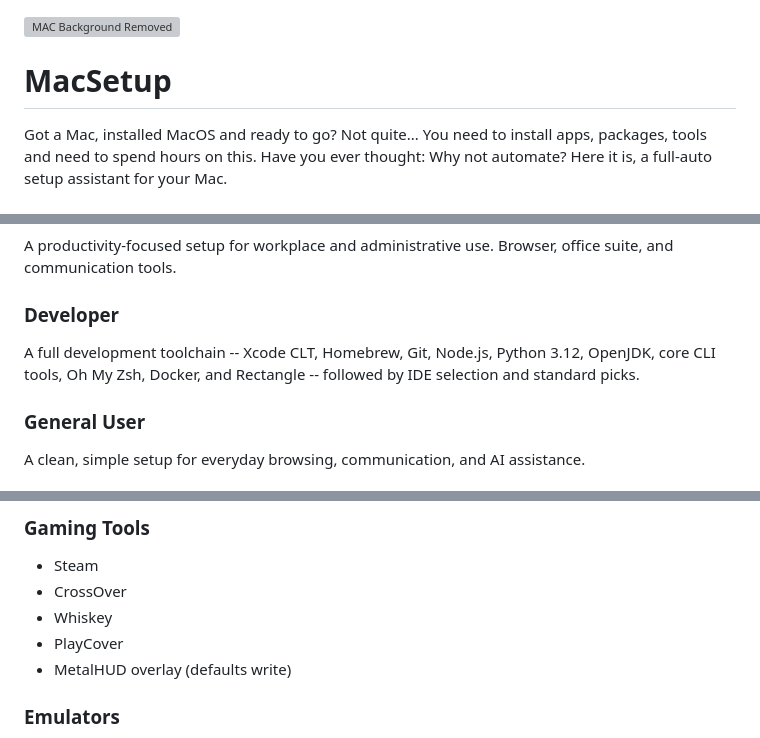
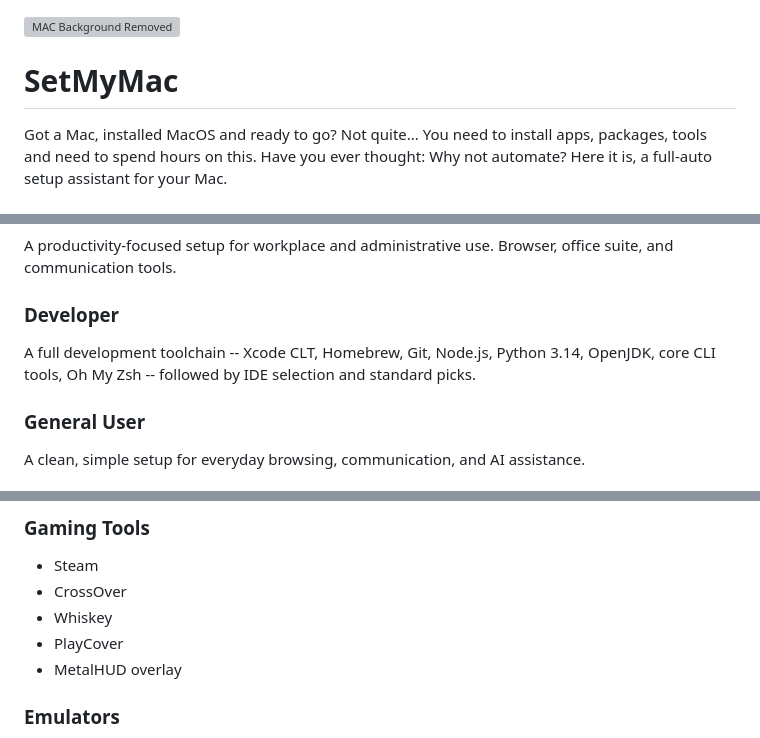
Before and after one commit to nOS-Coding/SetMyMac, a Markdown page: README.md, 3 parts joined by grey strips. Rendered like a GitHub page; grey boxes are pictures that could not be loaded.

```diff
--- a/README.md
+++ b/README.md
@@ -1,6 +1,6 @@
 <img width="100" height="100" alt="MAC Background Removed" src="https://github.com/user-attachments/assets/6507f732-2581-4fe1-bb2f-87ae5966e66f" />
 
-# MacSetup
+# SetMyMac
 
 Got a Mac, installed MacOS and ready to go? Not quite... You need to install apps, packages, tools and need to spend hours on this. Have you ever thought: Why not automate? Here it is, a full-auto setup assistant for your Mac.
 
@@ -32,7 +32,7 @@ Design tools and creative suites. Affinity Suite, Canva, Pixelmator Pro, and Ado
 A productivity-focused setup for workplace and administrative use. Browser, office suite, and communication tools.
 
 ### Developer
-A full development toolchain -- Xcode CLT, Homebrew, Git, Node.js, Python 3.12, OpenJDK, core CLI tools, Oh My Zsh, Docker, and Rectangle -- followed by IDE selection and standard picks.
+A full development toolchain -- Xcode CLT, Homebrew, Git, Node.js, Python 3.14, OpenJDK, core CLI tools, Oh My Zsh -- followed by IDE selection and standard picks.
 
 ### General User
 A clean, simple setup for everyday browsing, communication, and AI assistance.
@@ -107,7 +107,7 @@ Everything in one pass. All dev tools, all selection screens, all installables.
 - CrossOver
 - Whiskey
 - PlayCover
-- MetalHUD overlay (defaults write)
+- MetalHUD overlay
 
 ### Emulators
 - Ryujinx (Nintendo Switch)
```
